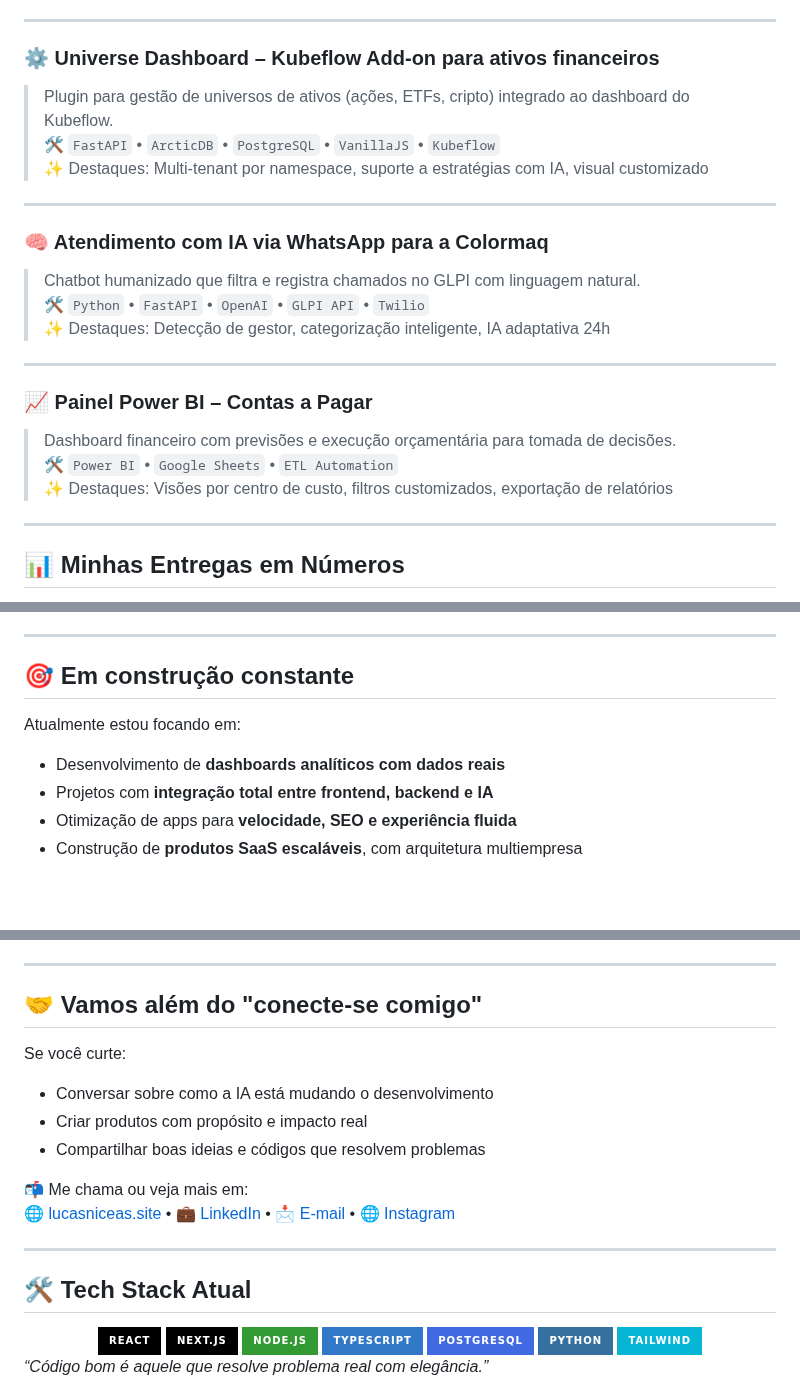
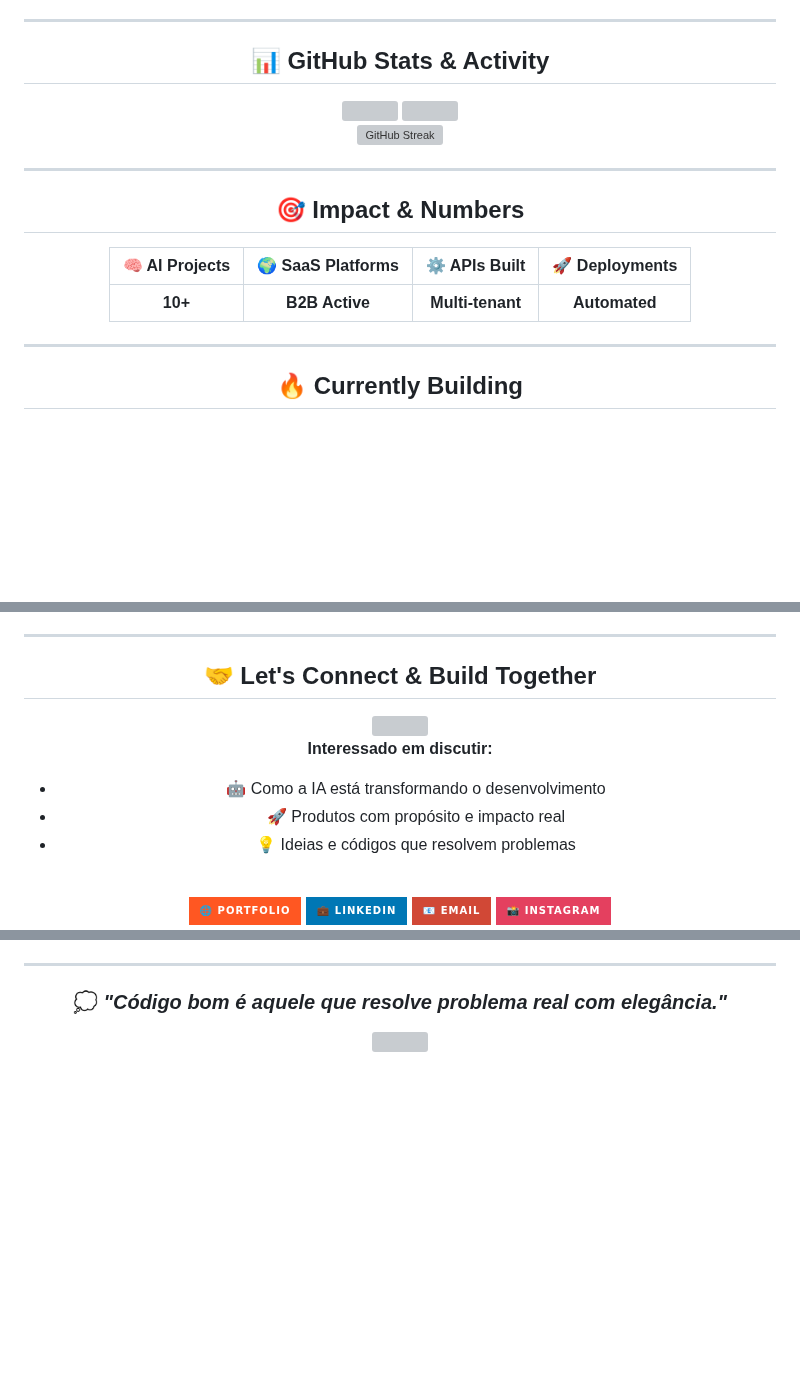
Before and after one commit to lucasniceas/lucasniceas, a Markdown page: README.md, 3 parts joined by grey strips. Drawn GitHub-style; badges without logos; blank space fills up the shorter version; grey boxes are pictures that could not be loaded.

```diff
--- a/README.md
+++ b/README.md
@@ -40,25 +150,40 @@ Sou um **desenvolvedor full stack** focado em performance, automações intelige
 
 ---
 
-### ⚙️ Universe Dashboard – Kubeflow Add-on para ativos financeiros
-> Plugin para gestão de universos de ativos (ações, ETFs, cripto) integrado ao dashboard do Kubeflow.
-🛠️ `FastAPI` • `ArcticDB` • `PostgreSQL` • `VanillaJS` • `Kubeflow`
-✨ Destaques: Multi-tenant por namespace, suporte a estratégias com IA, visual customizado
+<div align="center">
+
+## 📊 **GitHub Stats & Activity**
+
+<img height="180em" src="https://github-readme-stats.vercel.app/api?username=lucasniceas&show_icons=true&theme=tokyonight&include_all_commits=true&count_private=true"/>
+<img height="180em" src="https://github-readme-stats.vercel.app/api/top-langs/?username=lucasniceas&layout=compact&langs_count=7&theme=tokyonight"/>
+
+</div>
+
+<div align="center">
+
+[![GitHub Streak](https://streak-stats.demolab.com/?user=lucasniceas&theme=tokyonight)](https://git.io/streak-stats)
+
+</div>
 
 ---
 
-### 🧠 Atendimento com IA via WhatsApp para a Colormaq
-> Chatbot humanizado que filtra e registra chamados no GLPI com linguagem natural.
-🛠️ `Python` • `FastAPI` • `OpenAI` • `GLPI API` • `Twilio`
-✨ Destaques: Detecção de gestor, categorização inteligente, IA adaptativa 24h
+<div align="center">
+
+## 🎯 **Impact & Numbers**
+
+</div>
+
+<div align="center">
+
+| 🧠 AI Projects | 🌍 SaaS Platforms | ⚙️ APIs Built | 🚀 Deployments |
+|:---:|:---:|:---:|:---:|
+| **10+** | **B2B Active** | **Multi-tenant** | **Automated** |
+
+</div>
 
 ---
 
-### 📈 Painel Power BI – Contas a Pagar
-> Dashboard financeiro com previsões e execução orçamentária para tomada de decisões.
-🛠️ `Power BI` • `Google Sheets` • `ETL Automation`
-✨ Destaques: Visões por centro de custo, filtros customizados, exportação de relatórios
+<div align="center">
 
----
-## 📊 Minhas Entregas em Números
+## 🔥 **Currently Building**
 
@@ -69,10 +218,21 @@ Sou um **desenvolvedor full stack** focado em performance, automações intelige
 
 ---
 
-## 🎯 Em construção constante
+<div align="center">
 
-Atualmente estou focando em:
-- Desenvolvimento de **dashboards analíticos com dados reais**
-- Projetos com **integração total entre frontend, backend e IA**
-- Otimização de apps para **velocidade, SEO e experiência fluida**
-- Construção de **produtos SaaS escaláveis**, com arquitetura multiempresa
+## 🤝 **Let's Connect & Build Together**
+
+<img src="https://raw.githubusercontent.com/Tarikul-Islam-Anik/Animated-Fluent-Emojis/master/Emojis/Hand%20gestures/Handshake.png" width="50" />
+
+**Interessado em discutir:**
+- 🤖 Como a IA está transformando o desenvolvimento
+- 🚀 Produtos com propósito e impacto real
+- 💡 Ideias e códigos que resolvem problemas
+
+<br>
+
+[![Portfolio](https://img.shields.io/badge/🌐_Portfolio-FF5722?style=for-the-badge&logoColor=white)](https://www.lucasniceas.site)
+[![LinkedIn](https://img.shields.io/badge/💼_LinkedIn-0077B5?style=for-the-badge&logoColor=white)](https://www.linkedin.com/in/lucasniceas/)
+[![Email](https://img.shields.io/badge/📧_Email-D14836?style=for-the-badge&logoColor=white)](mailto:lucassniceaspt@hotmail.com)
+[![Instagram](https://img.shields.io/badge/📸_Instagram-E4405F?style=for-the-badge&logoColor=white)](https://www.instagram.com/lucasniceas_/)
+
@@ -79,27 +240,10 @@ Atualmente estou focando em:
 
 ---
 
-## 🤝 Vamos além do "conecte-se comigo"
+<div align="center">
 
-Se você curte:
-- Conversar sobre como a IA está mudando o desenvolvimento
-- Criar produtos com propósito e impacto real
-- Compartilhar boas ideias e códigos que resolvem problemas
+### 💭 *"Código bom é aquele que resolve problema real com elegância."*
 
-📬 Me chama ou veja mais em:
-[🌐 lucasniceas.site](https://www.lucasniceas.site) • [💼 LinkedIn](https://www.linkedin.com/in/lucasniceas/) • [📩 E-mail](mailto:lucassniceaspt@hotmail.com) • [🌐 Instagram](https://www.instagram.com/lucasniceas_/)
+<img src="https://komarev.com/ghpvc/?username=lucasniceas&color=blueviolet&style=flat-square&label=Profile+Views" />
 
----
-
-## 🛠️ Tech Stack Atual
-
-<div align="center">
-  <img src="https://img.shields.io/badge/-React-000?style=for-the-badge&logo=react" />
-  <img src="https://img.shields.io/badge/-Next.js-000?style=for-the-badge&logo=next.js" />
-  <img src="https://img.shields.io/badge/-Node.js-339933?style=for-the-badge&logo=node.js&logoColor=white" />
-  <img src="https://img.shields.io/badge/-TypeScript-3178C6?style=for-the-badge&logo=typescript&logoColor=white" />
-  <img src="https://img.shields.io/badge/-PostgreSQL-4169E1?style=for-the-badge&logo=postgresql&logoColor=white" />
-  <img src="https://img.shields.io/badge/-Python-3670A0?style=for-the-badge&logo=python&logoColor=ffdd54" />
-  <img src="https://img.shields.io/badge/-Tailwind-06B6D4?style=for-the-badge&logo=tailwindcss&logoColor=white" />
 </div>
-  <i>“Código bom é aquele que resolve problema real com elegância.”</i>
```
Also changed, not shown: other parts of README.md (+162 -27 lines).
